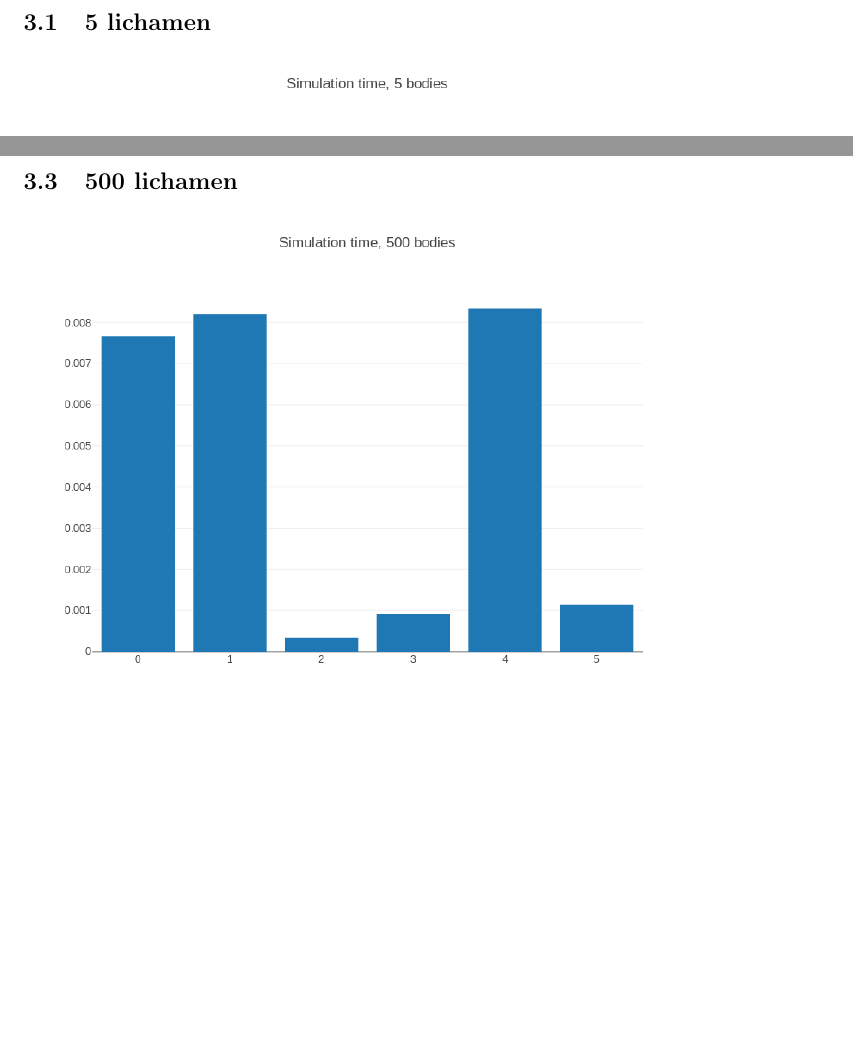
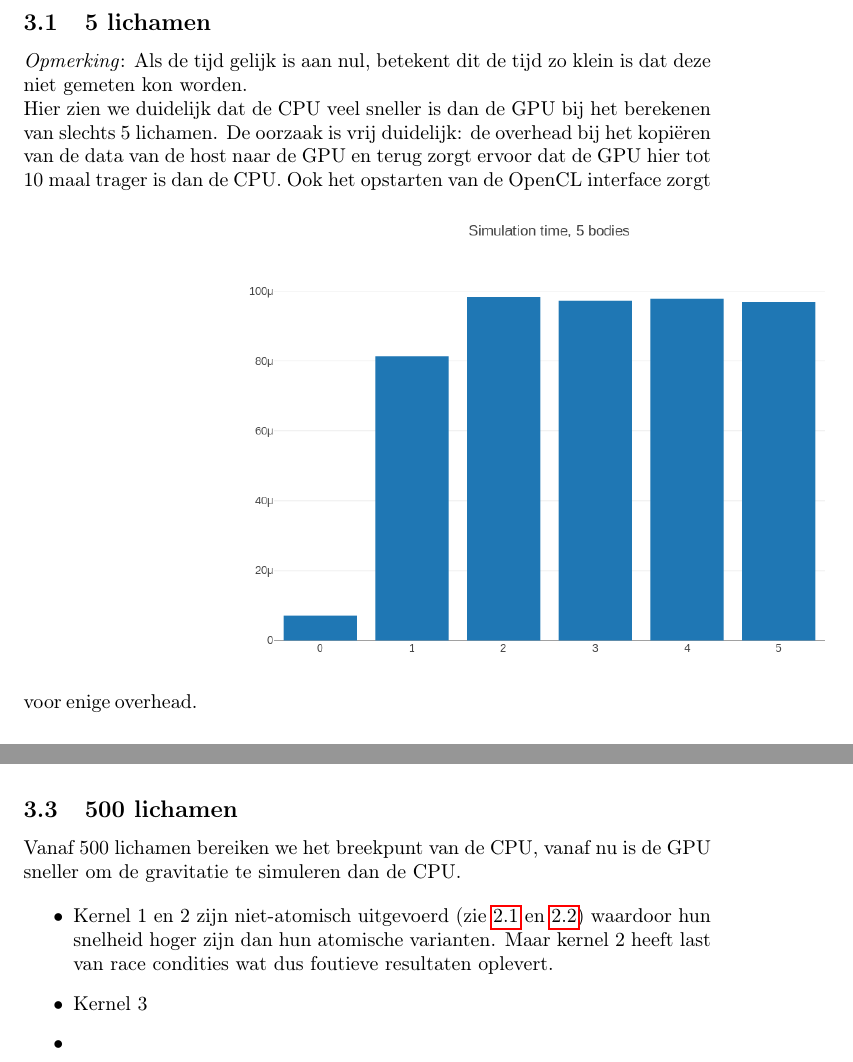
Before and after one commit to DylanVanAssche/opencl-nbody, a LaTeX document (report.tex): two parts of pages 4 and 6 of 9 before the commit and two parts of pages 4 and 5 of 9 after it, joined at a grey line, cut so that both start at the same text, the shorter picture padded with empty space. Compiled offline with pdfLaTeX.

Commit message:
Reportje invullen

```diff
--- a/report.tex
+++ b/report.tex
@@ -159,7 +165,26 @@ categorie. Deze gemiddelden worden dan uitgezet op een aantal grafieken welke
 hieronder zullen worden besproken.
 
 \subsection{5 lichamen}
+\textit{Opmerking}: Als de tijd gelijk is aan nul, betekent dit de tijd zo klein is dat deze niet gemeten kon worden.
+\\
+Hier zien we duidelijk dat de CPU veel sneller is dan de GPU bij het berekenen van
+slechts 5 lichamen. De oorzaak is vrij duidelijk: de overhead bij het kopi\"{e}ren van
+de data van de host naar de GPU en terug zorgt ervoor dat de GPU hier tot 10 maal
+trager is dan de CPU. Ook het opstarten van de OpenCL interface zorgt voor enige
+overhead.
 \includegraphics[width=\textwidth]{grafiekskes/hist_simulation5.png}
 \subsection{50 lichamen}
+Vanaf 50 lichamen is de CPU nog steeds 2 - 3 keer sneller dan de GPU. Het aantal
+lichamen stijgt waardoor de overhead ten opzichte van de hoeveelheid data
+is verminderd.
 \includegraphics[width=\linewidth]{grafiekskes/hist_simulation50.png}
 \subsection{500 lichamen}
+Vanaf 500 lichamen bereiken we het breekpunt van de CPU, vanaf nu is de GPU sneller
+om de gravitatie te simuleren dan de CPU.
+
+\begin{itemize}
+    \item Kernel 1 en 2 zijn niet-atomisch uitgevoerd (zie \ref{hfd:niet-atomisch-for1} en \ref{hfd:niet-atomisch-for2}) waardoor hun snelheid hoger zijn dan hun atomische varianten.
+    Maar kernel 2 heeft last van race condities wat dus foutieve resultaten oplevert.
+    \item Kernel 3
+    \item
+\end{itemize}
```
Also changed, not shown: report.pdf, report.tex (11 more changed lines).
